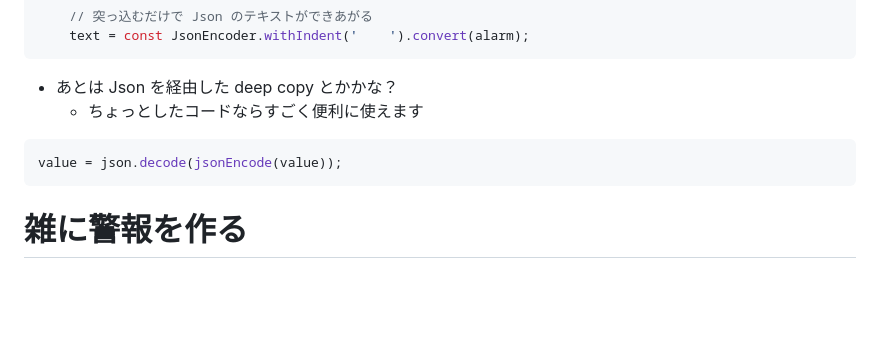
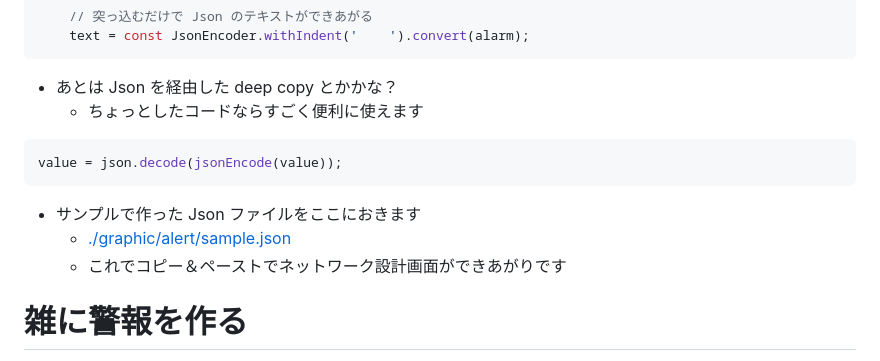
Before and after one commit to Tand0/Flutter_Example, a Markdown page: README.md, the part around the change. GitHub-like rendering; blank space fills up the shorter version.

Commit message:
add sample

````diff
--- a/README.md
+++ b/README.md
@@ -2493,6 +2493,12 @@ class Link {
 value = json.decode(jsonEncode(value));
 ```
 
+- サンプルで作った Json ファイルをここにおきます
+  - [./graphic/alert/sample.json](./graphic/alert/sample.json)
+  - これでコピー＆ペーストでネットワーク設計画面ができあがりです
+
+
+
 # 雑に警報を作る
 
 - 10秒間に１回警報がでるという地獄のような状況を作り出しました
````
